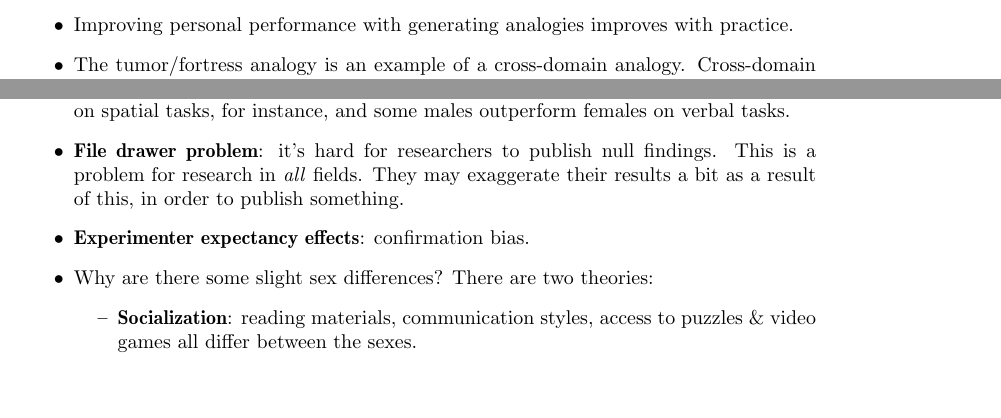
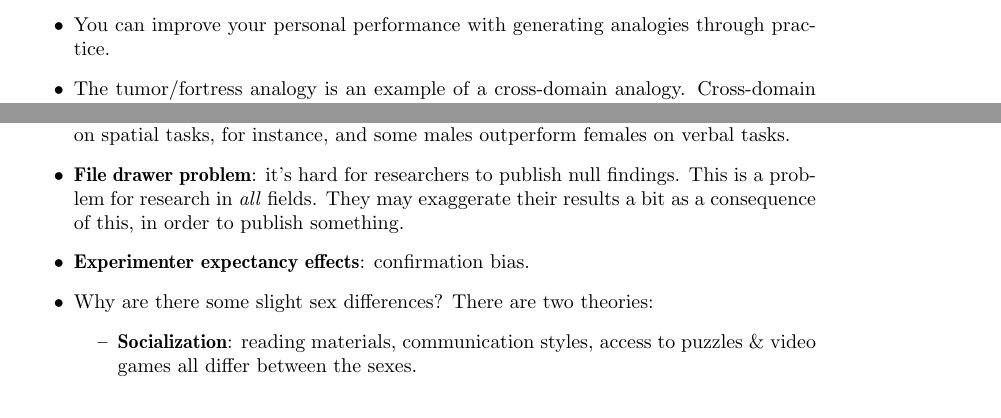
Before and after one commit to christhomson/lecture-notes, a LaTeX document (psych207.tex): two parts of pages 47 and 53 of 54, joined at a grey line, cut so that both start at the same text. Compiled offline with pdfLaTeX.

Commit message:
PSYCH 207: minor rewording of a few points.

```diff
--- a/psych207.tex
+++ b/psych207.tex
@@ -1156,7 +1156,7 @@
 					\item The tumor problem: given a human being with a tumor, and rays that destroy organic tissue at sufficient intensity, by what procedure can one free him of the tumor by these rays and at the same time avoid destroying the healthy tissue that surrounds it?
 					\item The tumor/fortress analogy is structurally very similar, but superficially very different.
 					\item Without the fortress story, 10\% of people came up with an appropriate strategy for handling the brain tumor. With the fortress story, that jumped up to 30\%. After being told there's a hint in the fortress story, then being told the fortress story, that jumped up to 75\% of people.
-					\item Improving personal performance with generating analogies improves with practice.
+					\item You can improve your personal performance with generating analogies through practice.
 					\item The tumor/fortress analogy is an example of a cross-domain analogy. Cross-domain analogies are harder to handle due to their superficial dissimilarity. \lecture{March 21, 2013}
 					\item An experiment was performed with analogies of varying degrees (varied how close the analogy was). The degree to which the frontal polar cortex is recruited is proportional to how far away the analogies are from each other in semantic space.
 					\item Humans are probably the only species with analogous reasoning.
@@ -1337,7 +1337,7 @@
 				\item Differences might be smaller than researchers think (or smaller than they'd like to admit).
 				\item In general, males outperform females in spatial tasks, and females outperform males in verbal tasks. This outperforming is within one standard deviation, so it isn't \emph{that} big of a difference. This is a relatively stable finding.
 				\item \textbf{Mean differences}: there's an overlapping distribution. Some females outperform males on spatial tasks, for instance, and some males outperform females on verbal tasks.
-				\item \textbf{File drawer problem}: it's hard for researchers to publish null findings. This is a problem for research in \emph{all} fields. They may exaggerate their results a bit as a result of this, in order to publish something.
+				\item \textbf{File drawer problem}: it's hard for researchers to publish null findings. This is a problem for research in \emph{all} fields. They may exaggerate their results a bit as a consequence of this, in order to publish something.
 				\item \textbf{Experimenter expectancy effects}: confirmation bias.
 				\item Why are there some slight sex differences? There are two theories:
 					\begin{itemize}
```
Also changed, not shown: psych207.pdf, psych207.tex (2 more changed lines).
